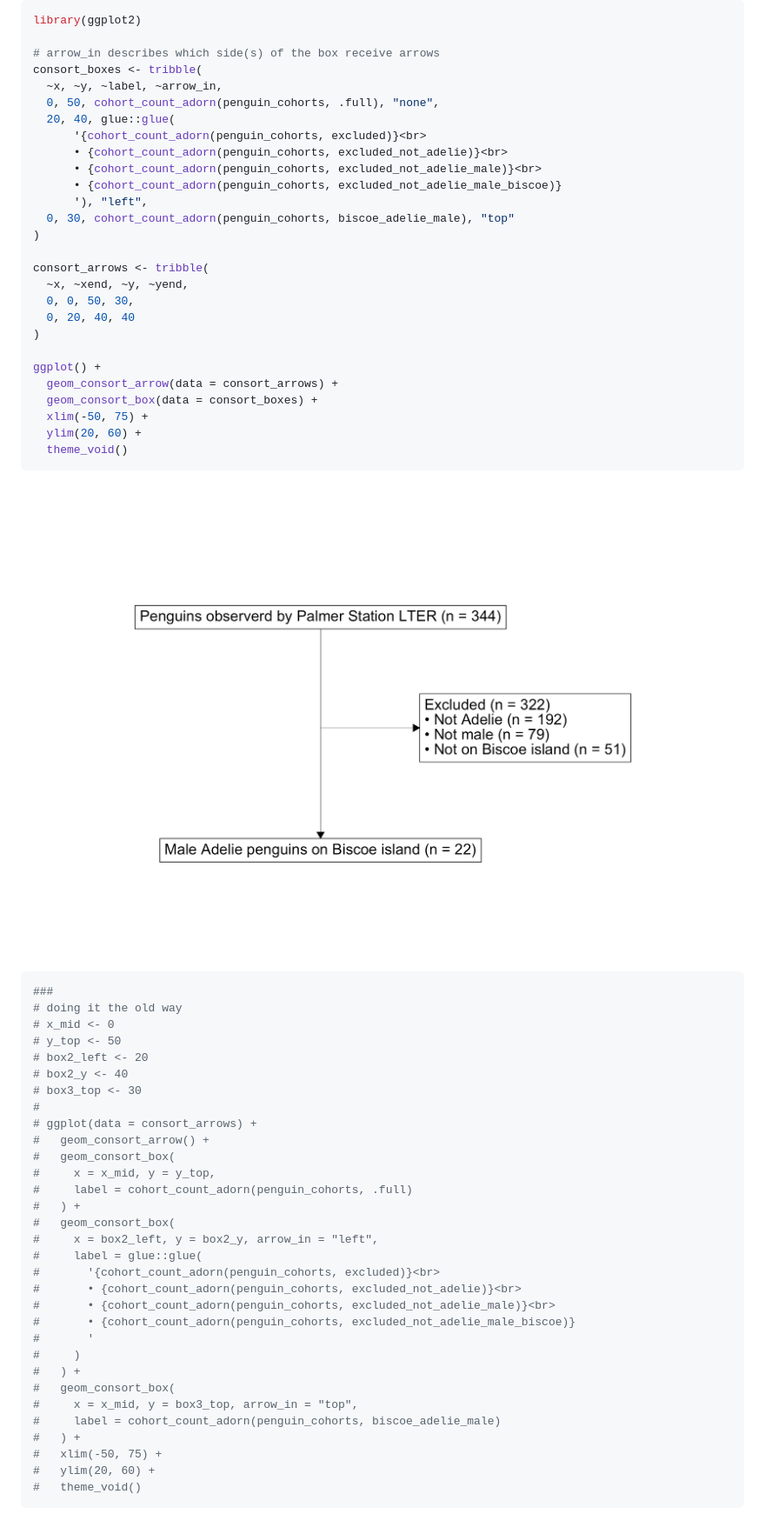
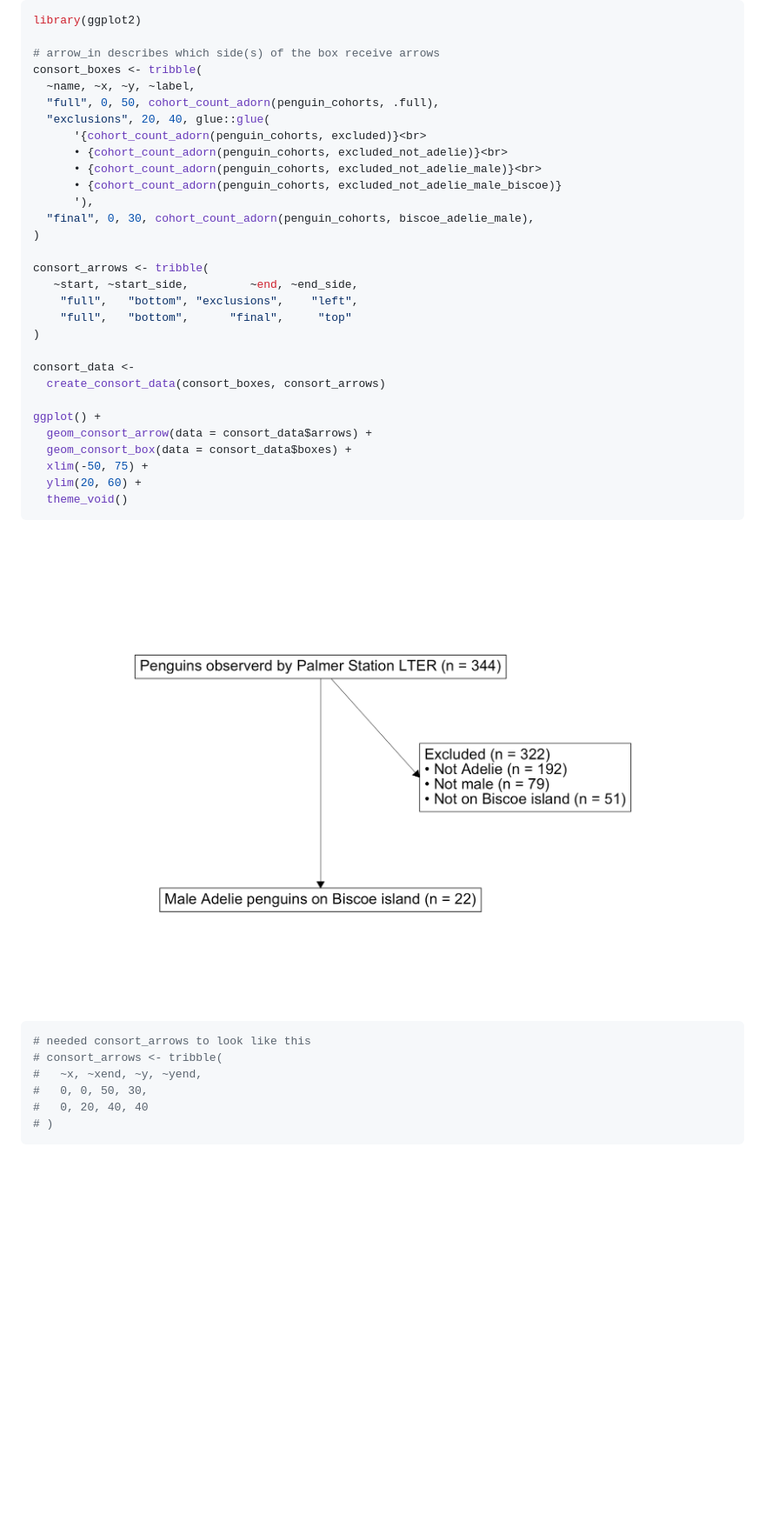
Before and after one commit to tgerke/ggconsort, a Markdown page: README.md, the part around the change. Shown: that part at 87% size. GitHub-like rendering; pictures changed too: man/figures/README-example-consort-1.png; blank space fills up the shorter version.

Commit message:
add create_consort_data

````diff
--- a/README.md
+++ b/README.md
@@ -76,26 +76,29 @@ library(ggplot2)
 
 # arrow_in describes which side(s) of the box receive arrows
 consort_boxes <- tribble(
-  ~x, ~y, ~label, ~arrow_in,
-  0, 50, cohort_count_adorn(penguin_cohorts, .full), "none",
-  20, 40, glue::glue(
+  ~name, ~x, ~y, ~label,
+  "full", 0, 50, cohort_count_adorn(penguin_cohorts, .full),
+  "exclusions", 20, 40, glue::glue(
       '{cohort_count_adorn(penguin_cohorts, excluded)}<br>
       • {cohort_count_adorn(penguin_cohorts, excluded_not_adelie)}<br>
       • {cohort_count_adorn(penguin_cohorts, excluded_not_adelie_male)}<br>
       • {cohort_count_adorn(penguin_cohorts, excluded_not_adelie_male_biscoe)}
-      '), "left",
-  0, 30, cohort_count_adorn(penguin_cohorts, biscoe_adelie_male), "top"
+      '),
+  "final", 0, 30, cohort_count_adorn(penguin_cohorts, biscoe_adelie_male),
 )
 
 consort_arrows <- tribble(
-  ~x, ~xend, ~y, ~yend,
-  0, 0, 50, 30,
-  0, 20, 40, 40
+   ~start, ~start_side,         ~end, ~end_side,
+    "full",   "bottom", "exclusions",    "left",
+    "full",   "bottom",      "final",     "top"
 )
 
+consort_data <-
+  create_consort_data(consort_boxes, consort_arrows)
+
 ggplot() +
-  geom_consort_arrow(data = consort_arrows) +
-  geom_consort_box(data = consort_boxes) +
+  geom_consort_arrow(data = consort_data$arrows) +
+  geom_consort_box(data = consort_data$boxes) +
   xlim(-50, 75) +
   ylim(20, 60) +
   theme_void()
@@ -104,35 +107,10 @@ ggplot() +
 <img src="man/figures/README-example-consort-1.png" width="100%" />
 
 ``` r
-###
-# doing it the old way
-# x_mid <- 0
-# y_top <- 50
-# box2_left <- 20
-# box2_y <- 40
-# box3_top <- 30
-#
-# ggplot(data = consort_arrows) +
-#   geom_consort_arrow() +
-#   geom_consort_box(
-#     x = x_mid, y = y_top,
-#     label = cohort_count_adorn(penguin_cohorts, .full)
-#   ) +
-#   geom_consort_box(
-#     x = box2_left, y = box2_y, arrow_in = "left",
-#     label = glue::glue(
-#       '{cohort_count_adorn(penguin_cohorts, excluded)}<br>
-#       • {cohort_count_adorn(penguin_cohorts, excluded_not_adelie)}<br>
-#       • {cohort_count_adorn(penguin_cohorts, excluded_not_adelie_male)}<br>
-#       • {cohort_count_adorn(penguin_cohorts, excluded_not_adelie_male_biscoe)}
-#       '
-#     )
-#   ) +
-#   geom_consort_box(
-#     x = x_mid, y = box3_top, arrow_in = "top",
-#     label = cohort_count_adorn(penguin_cohorts, biscoe_adelie_male)
-#   ) +
-#   xlim(-50, 75) +
-#   ylim(20, 60) +
-#   theme_void()
+# needed consort_arrows to look like this
+# consort_arrows <- tribble(
+#   ~x, ~xend, ~y, ~yend,
+#   0, 0, 50, 30,
+#   0, 20, 40, 40
+# )
 ```
````
Also changed, not shown: 4 other files.
